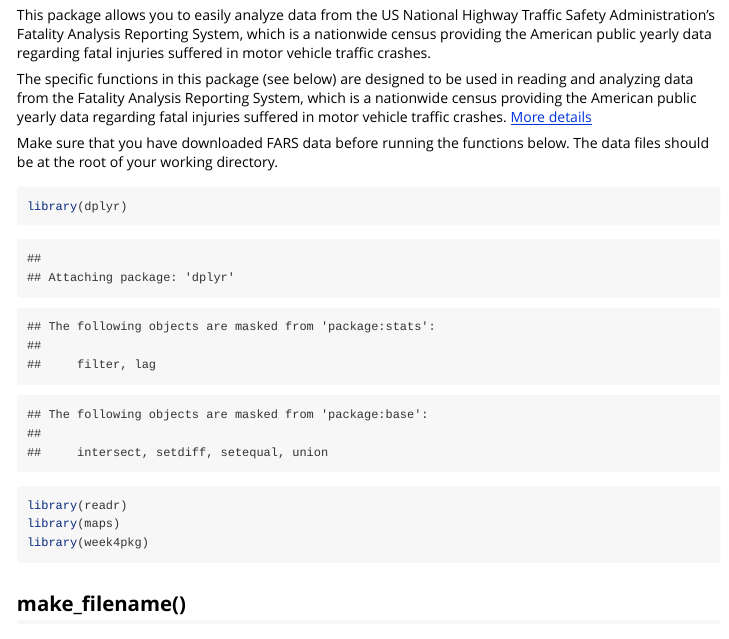
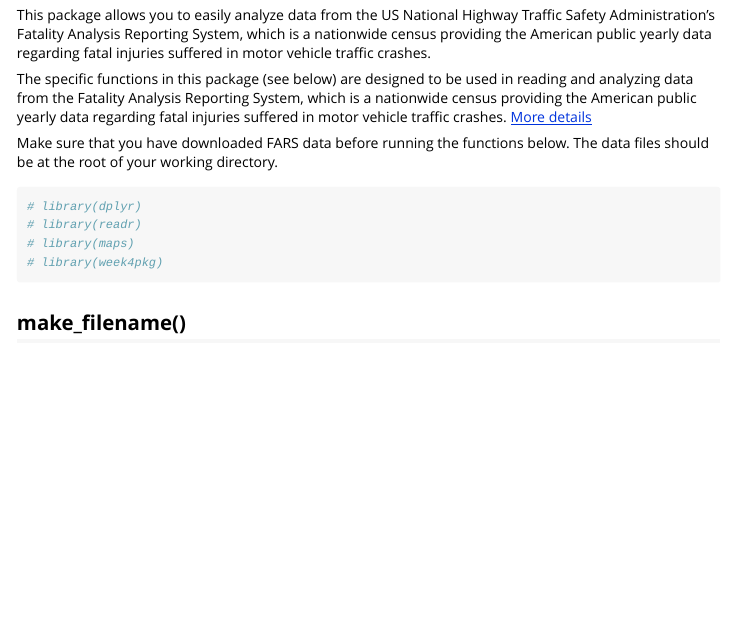
Before and after one commit to engAnt/week4pkg, an R Markdown document (vignettes/week4pkg.Rmd): the page in a window 1100 px wide, from 210 px down. Rendered offline with R 4.5, knitr and Pandoc, with nearby package versions.

````diff
--- a/vignettes/exploring_fars_data.Rmd
+++ b/vignettes/week4pkg.Rmd
@@ -26,10 +26,10 @@
 The data files should be at the root of your working directory.
 
 ```{r}
-library(dplyr)
-library(readr)
-library(maps)
-library(week4pkg)
+# library(dplyr)
+# library(readr)
+# library(maps)
+# library(week4pkg)
 ```
 
 ## make_filename(<year>)
````
